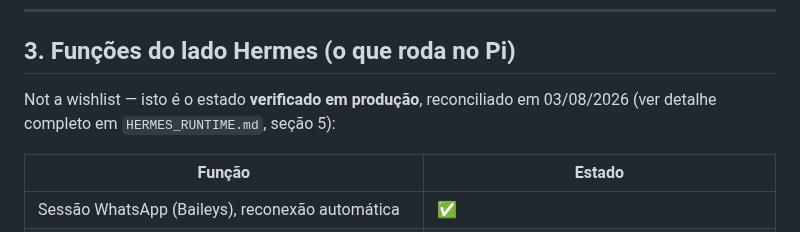
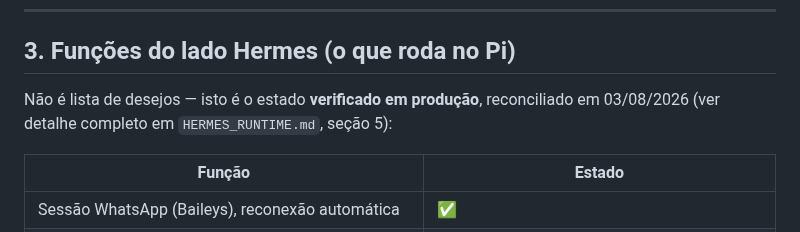
Before and after one commit to bernardobbs/Sime, a Markdown page: hermes/HERMES_FUNCOES.md, the part around the change. Rendered like a GitHub page.

Commit message:
docs: corrige linha em inglês esquecida no HERMES_FUNCOES.md
Co-Authored-By: Claude Sonnet 5 <noreply@anthropic.com>
Claude-Session: https://claude.ai/code/session_01NKAimx8mvrMTPwoEcYHYFJ

```diff
--- a/hermes/HERMES_FUNCOES.md
+++ b/hermes/HERMES_FUNCOES.md
@@ -178,8 +178,9 @@ meio da operação.
 
 ## 3. Funções do lado Hermes (o que roda no Pi)
 
-Not a wishlist — isto é o estado **verificado em produção**, reconciliado
-em 03/08/2026 (ver detalhe completo em `HERMES_RUNTIME.md`, seção 5):
+Não é lista de desejos — isto é o estado **verificado em produção**,
+reconciliado em 03/08/2026 (ver detalhe completo em `HERMES_RUNTIME.md`,
+seção 5):
 
 | Função | Estado |
 |---|---|
```
